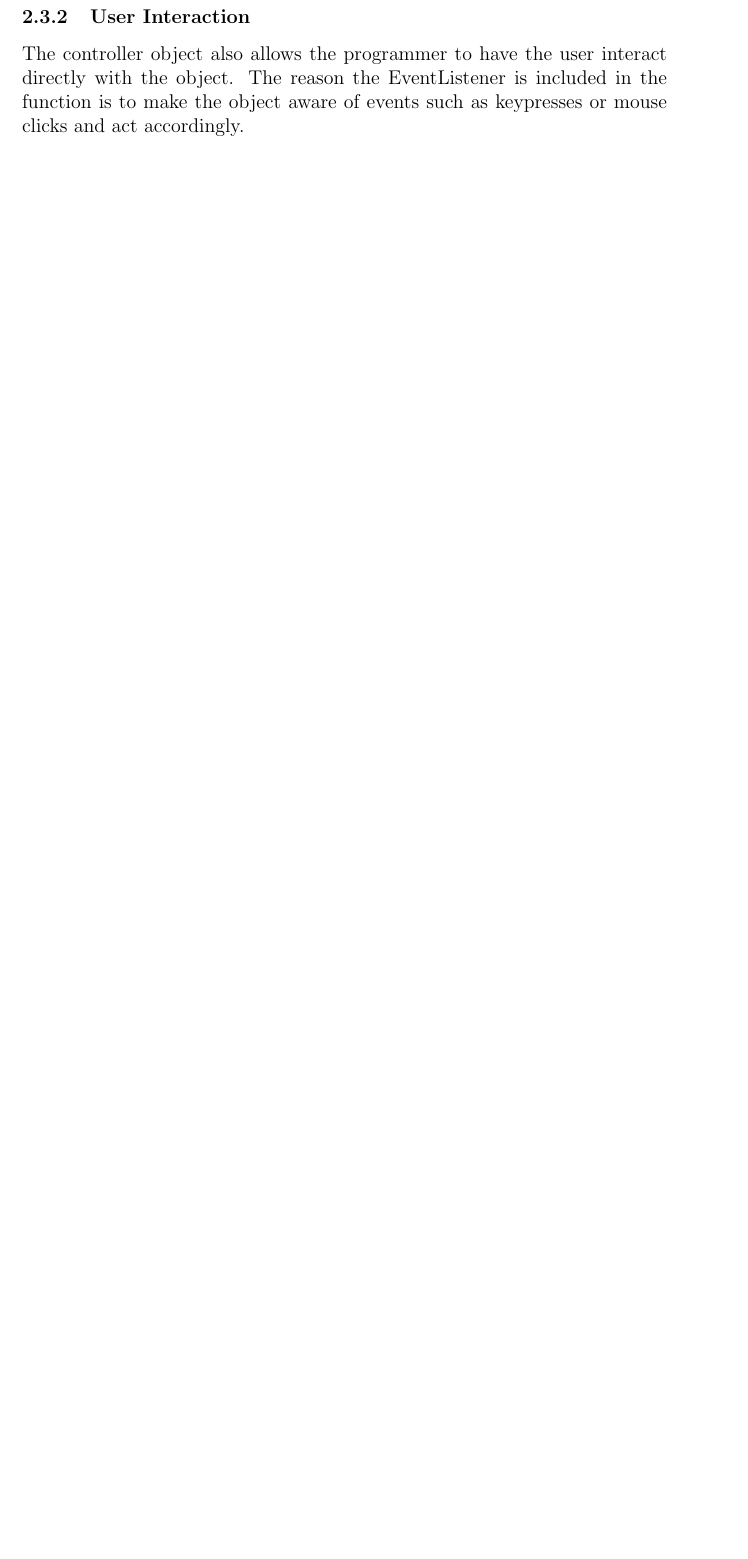
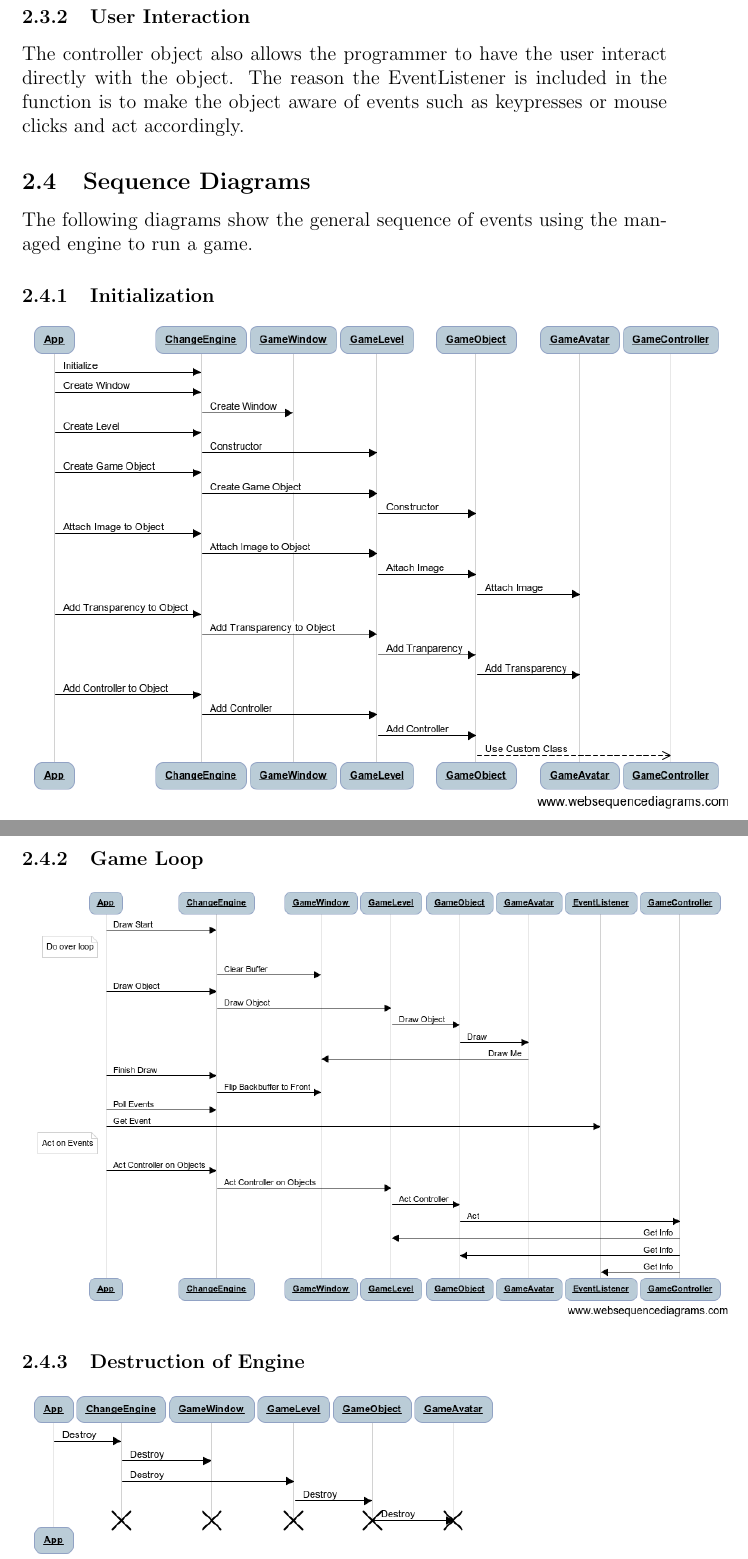
Before and after one commit to cedmans/ChangeEngine, a LaTeX paper (documents/FormalPresentation.tex): part of page 9 of 71 before the commit and two parts of pages 9 and 10 of 72 after it, the two joined at a grey line, cut so that both start at the same text, the shorter picture padded with empty space. The pictures show the PDF file documents/FormalPresentation.pdf that the author committed with the source.

Commit message:
New doc using sequence diags

```diff
--- a/documents/FormalPresentation.tex
+++ b/documents/FormalPresentation.tex
@@ -114,6 +115,18 @@ The implementation of this function can be as simple as moving the object back a
 
 \subsubsection{User Interaction}
 The controller object also allows the programmer to have the user interact directly with the object. The reason the EventListener is included in the function is to make the object aware of events such as keypresses or mouse clicks and act accordingly.
+
+\subsection{Sequence Diagrams}
+The following diagrams show the general sequence of events using the managed engine to run a game.
+
+\subsubsection{Initialization}
+\includegraphics[width=5.9in]{init.png}
+
+\subsubsection{Game Loop}
+\includegraphics[width=5.9in]{loop.png}
+
+\subsubsection{Destruction of Engine}
+\includegraphics[width=4in]{destroy.png}
 
   \section{Design and Implementation}
     ChangeEngine will fulfill the following software requirements:
```
Also changed, not shown: documents/FormalPresentation.pdf, documents/FormalPresentation.tex (1 more changed lines).
